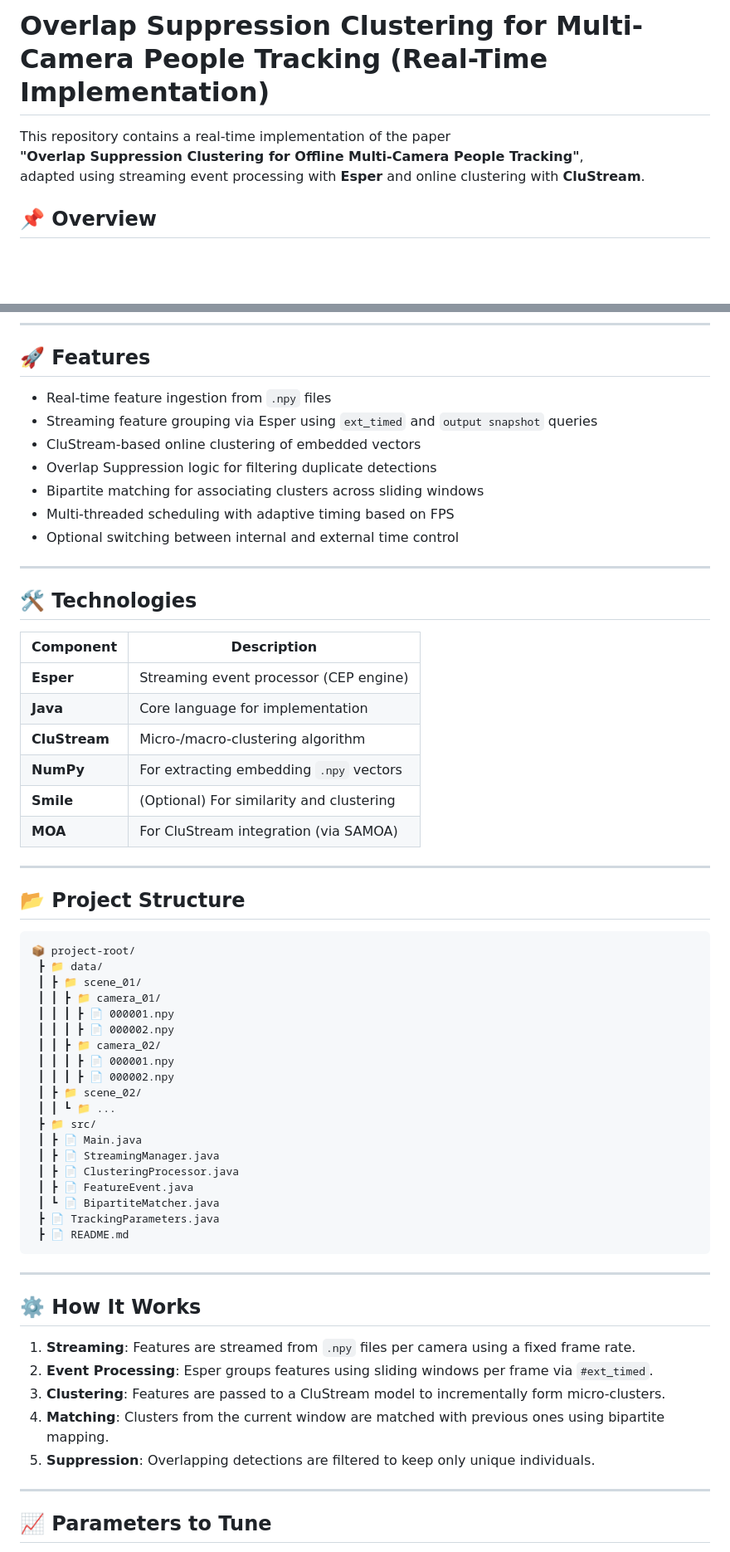
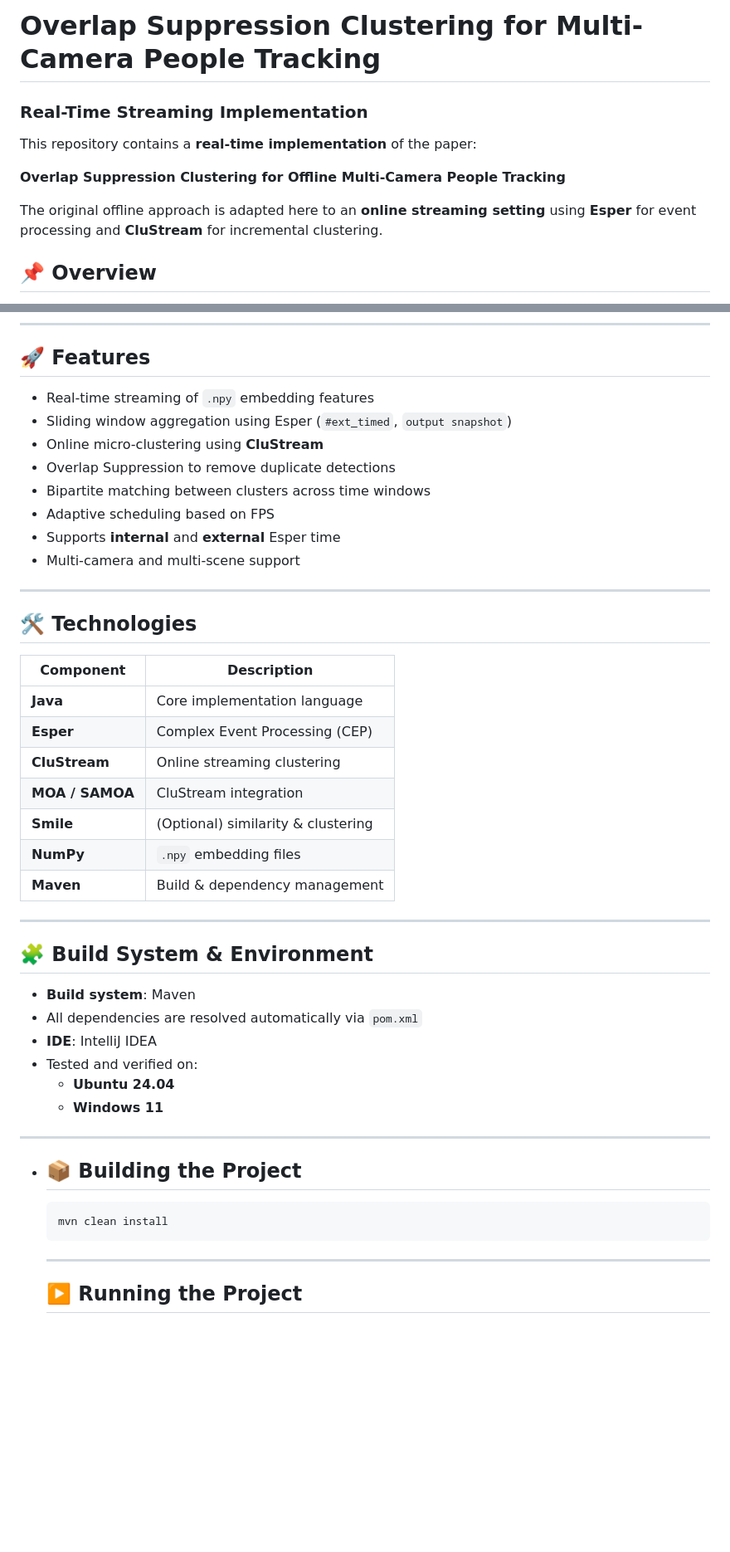
Before and after one commit to MahmoudMostafaTayee/STREAMTRACK, a Markdown page: README.md, 2 parts joined by grey strips. Shown at 83% size. Rendered like a GitHub page; blank space fills up the shorter version.

````diff
--- a/README.md
+++ b/README.md
@@ -1,8 +1,12 @@
-# Overlap Suppression Clustering for Multi-Camera People Tracking (Real-Time Implementation)
+# Overlap Suppression Clustering for Multi-Camera People Tracking
 
-This repository contains a real-time implementation of the paper
-**"Overlap Suppression Clustering for Offline Multi-Camera People Tracking"**,
-adapted using streaming event processing with **Esper** and online clustering with **CluStream**.
+### Real-Time Streaming Implementation
+
+This repository contains a **real-time implementation** of the paper:
+
+**Overlap Suppression Clustering for Offline Multi-Camera People Tracking**
+
+The original offline approach is adapted here to an **online streaming setting** using **Esper** for event processing and **CluStream** for incremental clustering.
 
 ## 📌 Overview
 
@@ -17,65 +21,49 @@ This project tackles the problem of tracking people across multiple camera views
 
 ## 🚀 Features
 
-- Real-time feature ingestion from `.npy` files
-- Streaming feature grouping via Esper using `ext_timed` and `output snapshot` queries
-- CluStream-based online clustering of embedded vectors
-- Overlap Suppression logic for filtering duplicate detections
-- Bipartite matching for associating clusters across sliding windows
-- Multi-threaded scheduling with adaptive timing based on FPS
-- Optional switching between internal and external time control
+- Real-time streaming of `.npy` embedding features
+- Sliding window aggregation using Esper (`#ext_timed`, `output snapshot`)
+- Online micro-clustering using **CluStream**
+- Overlap Suppression to remove duplicate detections
+- Bipartite matching between clusters across time windows
+- Adaptive scheduling based on FPS
+- Supports **internal** and **external** Esper time
+- Multi-camera and multi-scene support
 
 ---
 
 ## 🛠 Technologies
 
-| Component    | Description                              |
-|--------------|------------------------------------------|
-| **Esper**    | Streaming event processor (CEP engine)   |
-| **Java**     | Core language for implementation         |
-| **CluStream**| Micro-/macro-clustering algorithm        |
-| **NumPy**    | For extracting embedding `.npy` vectors  |
-| **Smile**    | (Optional) For similarity and clustering |
-| **MOA**      | For CluStream integration (via SAMOA)    |
+| Component       | Description                        |
+| --------------- | ---------------------------------- |
+| **Java**        | Core implementation language       |
+| **Esper**       | Complex Event Processing (CEP)     |
+| **CluStream**   | Online streaming clustering        |
+| **MOA / SAMOA** | CluStream integration              |
+| **Smile**       | (Optional) similarity & clustering |
+| **NumPy**       | `.npy` embedding files             |
+| **Maven**       | Build & dependency management      |
 
 ---
 
-## 📂 Project Structure
+## 🧩 Build System & Environment
 
-```
-📦 project-root/
- ┣ 📁 data/
- ┃ ┣ 📁 scene_01/
- ┃ ┃ ┣ 📁 camera_01/
- ┃ ┃ ┃ ┣ 📄 000001.npy
- ┃ ┃ ┃ ┣ 📄 000002.npy
- ┃ ┃ ┣ 📁 camera_02/
- ┃ ┃ ┃ ┣ 📄 000001.npy
- ┃ ┃ ┃ ┣ 📄 000002.npy
- ┃ ┣ 📁 scene_02/
- ┃ ┃ ┗ 📁 ...
- ┣ 📁 src/
- ┃ ┣ 📄 Main.java
- ┃ ┣ 📄 StreamingManager.java
- ┃ ┣ 📄 ClusteringProcessor.java
- ┃ ┣ 📄 FeatureEvent.java
- ┃ ┗ 📄 BipartiteMatcher.java
- ┣ 📄 TrackingParameters.java
- ┣ 📄 README.md
-```
-
+- **Build system**: Maven
+- All dependencies are resolved automatically via `pom.xml`
+- **IDE**: IntelliJ IDEA
+- Tested and verified on:
+  - **Ubuntu 24.04**
+  - **Windows 11**
 
 ---
 
-## ⚙️ How It Works
+- ## 📦 Building the Project
 
-1. **Streaming**: Features are streamed from `.npy` files per camera using a fixed frame rate.
-2. **Event Processing**: Esper groups features using sliding windows per frame via `#ext_timed`.
-3. **Clustering**: Features are passed to a CluStream model to incrementally form micro-clusters.
-4. **Matching**: Clusters from the current window are matched with previous ones using bipartite mapping.
-5. **Suppression**: Overlapping detections are filtered to keep only unique individuals.
+  ```bash
+  mvn clean install
+  ```
 
----
+  ---
 
-## 📈 Parameters to Tune
+  ## ▶️ Running the Project
 
````
Also changed, not shown: other parts of README.md (+47 -5 lines).
